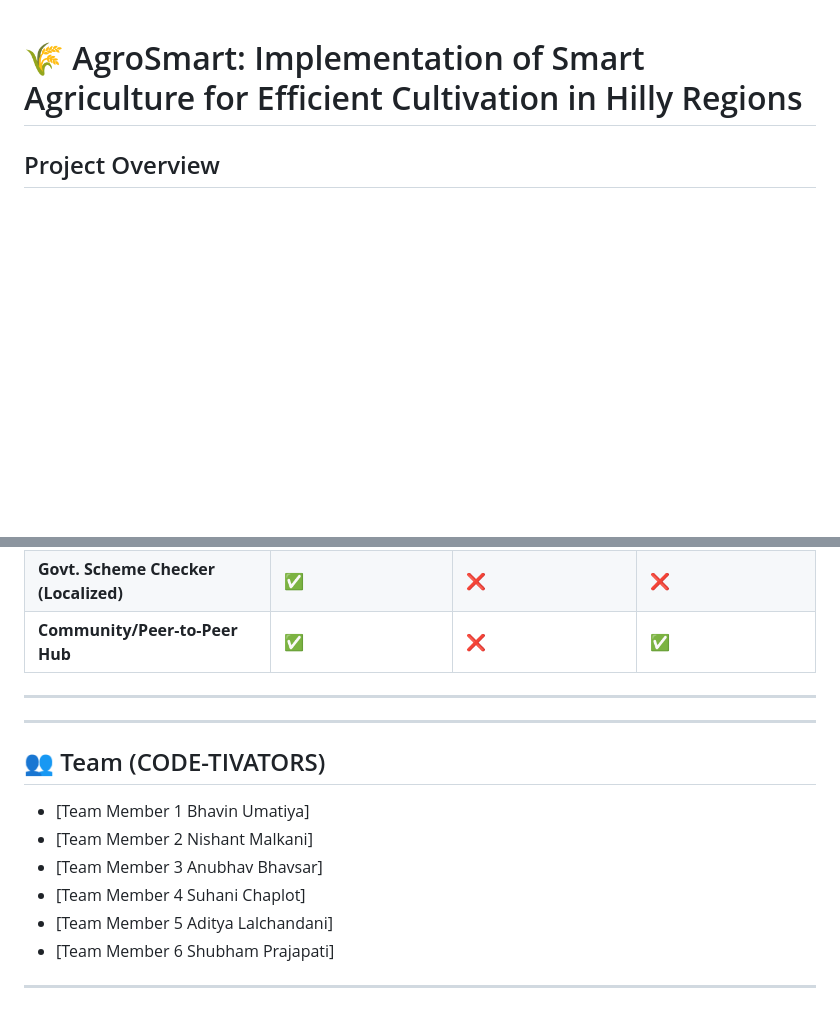
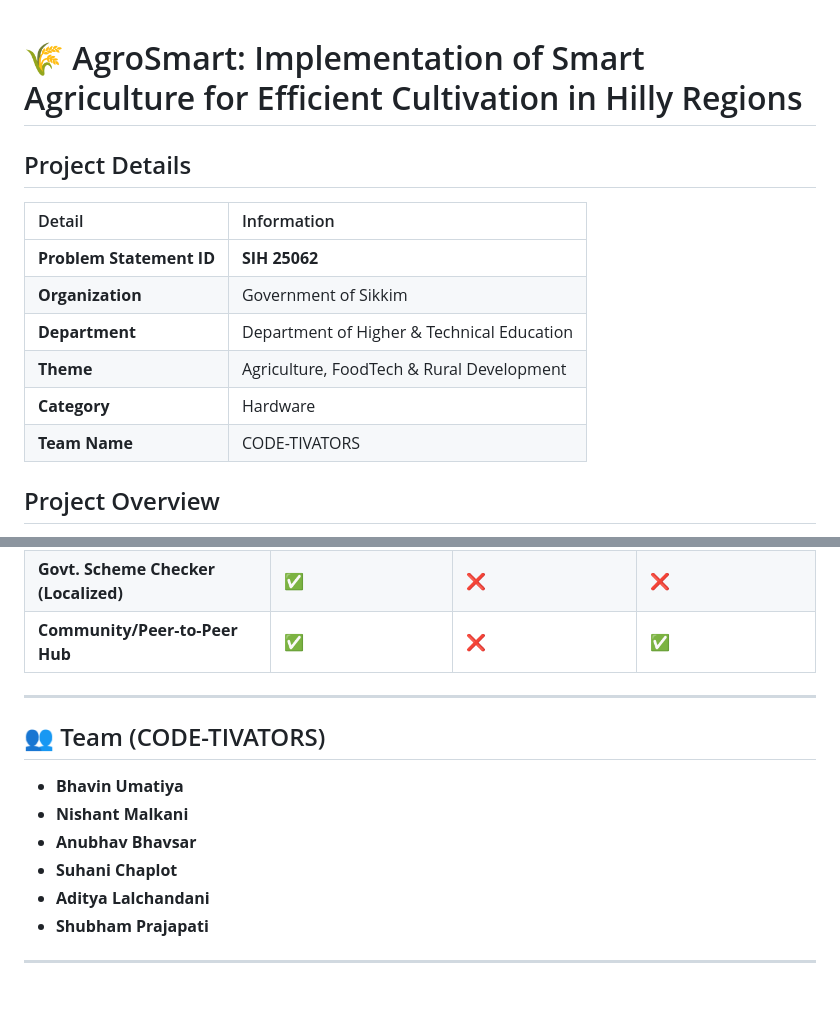
Before and after one commit to Nishantmalkani/SIH2025, a Markdown page: README.md, 2 parts joined by grey strips. Rendered like a GitHub page; blank space fills up the shorter version.

Commit message:
Enhance README with project details and team info
Added project details and team member names to README.

```diff
--- a/README.md
+++ b/README.md
@@ -1,4 +1,15 @@
 # 🌾 AgroSmart: Implementation of Smart Agriculture for Efficient Cultivation in Hilly Regions
+
+## Project Details
+
+| Detail | Information |
+| :--- | :--- |
+| **Problem Statement ID** | **SIH 25062** |
+| **Organization** | Government of Sikkim |
+| **Department** | Department of Higher & Technical Education |
+| **Theme** | Agriculture, FoodTech & Rural Development |
+| **Category** | Hardware |
+| **Team Name** | CODE-TIVATORS |
 
 ## Project Overview
 
@@ -80,16 +90,13 @@ AgroSmart’s key advantage is its low hardware cost and dedicated **localized f
 
 
 
----
-
 ## 👥 Team (CODE-TIVATORS)
 
-* [Team Member 1 Bhavin Umatiya]
-* [Team Member 2 Nishant Malkani]
-* [Team Member 3 Anubhav Bhavsar]
-* [Team Member 4 Suhani Chaplot]
-* [Team Member 5 Aditya Lalchandani]
-* [Team Member 6 Shubham Prajapati]
-
+* **Bhavin Umatiya**
+* **Nishant Malkani**
+* **Anubhav Bhavsar**
+* **Suhani Chaplot**
+* **Aditya Lalchandani**
+* **Shubham Prajapati**
 
 ---
```
Also changed, not shown: other parts of README.md (+0 -1 lines).
